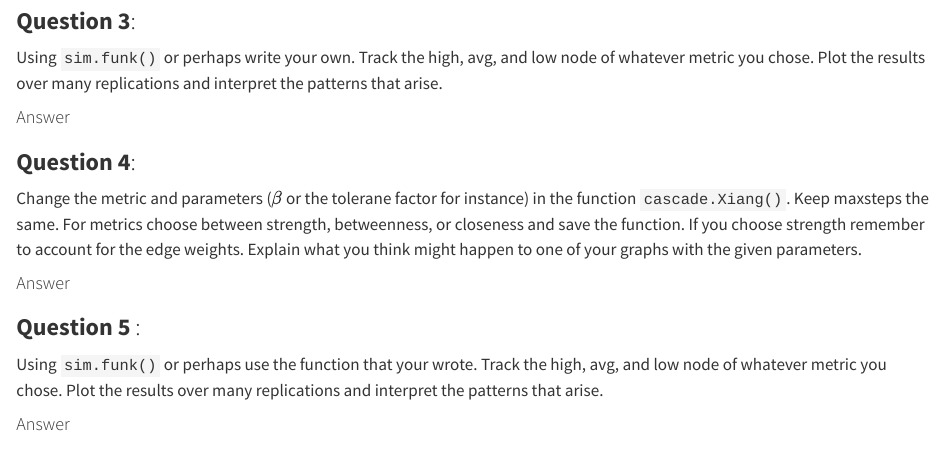
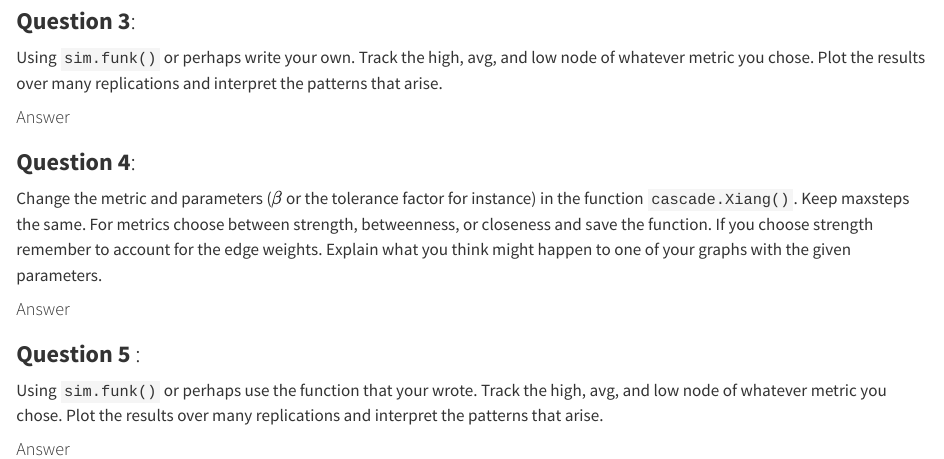
Before and after one commit to aginiguez19/cascading_failures, a Quarto document (HW6 Cascading Failures.qmd): the page in a window 1100 px wide, from 650 px down. Rendered offline with R 4.5, knitr and Pandoc in place of Quarto, with nearby package versions.

Commit message:
HW Changes

```diff
--- a/HW6 Cascading Failures.qmd
+++ b/HW6 Cascading Failures.qmd
@@ -46,7 +46,7 @@ Using `sim.funk()` or perhaps write your own. Track the high, avg, and low node
 
 ### **Question 4**:
 
-Change the metric and parameters ($\beta$ or the tolerane factor for instance) in the function `cascade.Xiang()`. Keep maxsteps the same. For metrics choose between strength, betweenness, or closeness and save the function. If you choose strength remember to account for the edge weights. Explain what you think might happen to one of your graphs with the given parameters.
+Change the metric and parameters ($\beta$ or the tolerance factor for instance) in the function `cascade.Xiang()`. Keep maxsteps the same. For metrics choose between strength, betweenness, or closeness and save the function. If you choose strength remember to account for the edge weights. Explain what you think might happen to one of your graphs with the given parameters.
 
 #### Answer
 
```
